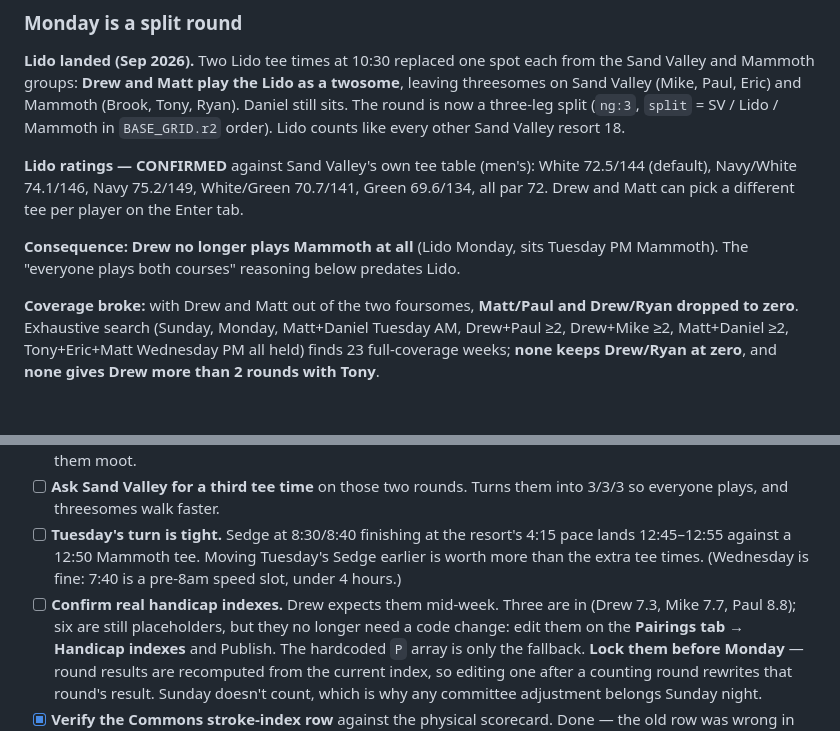
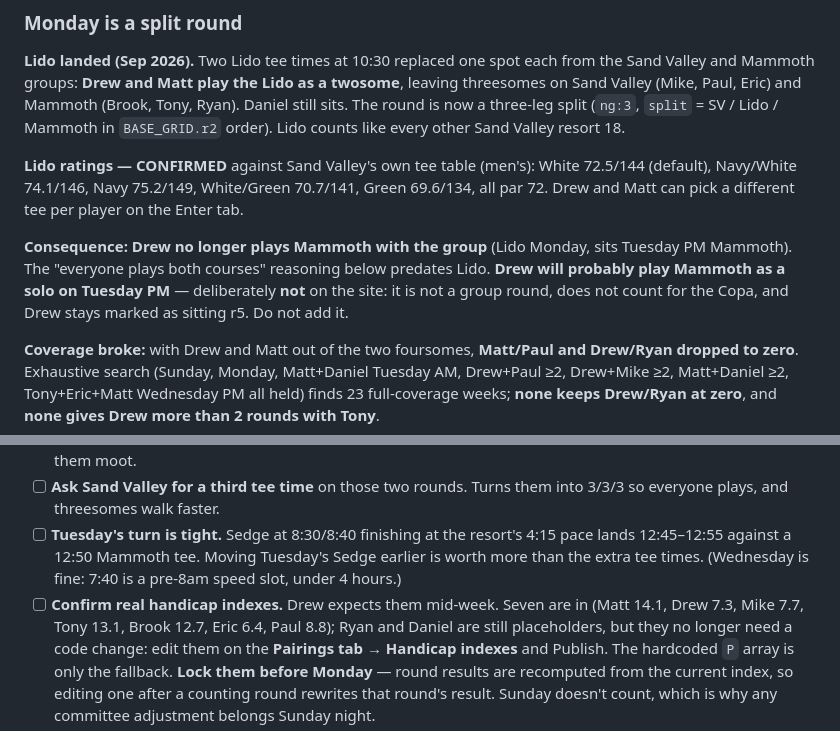
Before and after one commit to dvarano/sandvalleyvatoz, a Markdown page: CLAUDE.md, 2 parts joined by grey strips. Drawn GitHub-style; blank space fills up the shorter version.

Commit message:
Notes: Drew's likely Tuesday PM solo at Mammoth (off-site); index status
Co-Authored-By: Claude Opus 5.5 <noreply@anthropic.com>
Claude-Session: https://claude.ai/code/session_01AVQNhmWS8ypGBjhkSWmvot

```diff
--- a/CLAUDE.md
+++ b/CLAUDE.md
@@ -290,8 +290,10 @@ like every other Sand Valley resort 18.
 (default), Navy/White 74.1/146, Navy 75.2/149, White/Green 70.7/141, Green 69.6/134, all par 72.
 Drew and Matt can pick a different tee per player on the Enter tab.
 
-**Consequence: Drew no longer plays Mammoth at all** (Lido Monday, sits Tuesday PM Mammoth). The
-"everyone plays both courses" reasoning below predates Lido.
+**Consequence: Drew no longer plays Mammoth with the group** (Lido Monday, sits Tuesday PM
+Mammoth). The "everyone plays both courses" reasoning below predates Lido. **Drew will probably
+play Mammoth as a solo on Tuesday PM** — deliberately **not** on the site: it is not a group round,
+does not count for the Copa, and Drew stays marked as sitting r5. Do not add it.
 
 **Coverage broke:** with Drew and Matt out of the two foursomes, **Matt/Paul and Drew/Ryan dropped
 to zero**. Exhaustive search (Sunday, Monday, Matt+Daniel Tuesday AM, Drew+Paul ≥2, Drew+Mike ≥2,
@@ -456,8 +458,8 @@ without a page error.
 - [ ] **Tuesday's turn is tight.** Sedge at 8:30/8:40 finishing at the resort's 4:15 pace lands
       12:45–12:55 against a 12:50 Mammoth tee. Moving Tuesday's Sedge earlier is worth more than
       the extra tee times. (Wednesday is fine: 7:40 is a pre-8am speed slot, under 4 hours.)
-- [ ] **Confirm real handicap indexes.** Drew expects them mid-week. Three are in (Drew 7.3,
-      Mike 7.7, Paul 8.8); six are still placeholders, but they no longer
+- [ ] **Confirm real handicap indexes.** Drew expects them mid-week. Seven are in (Matt 14.1, Drew 7.3,
+      Mike 7.7, Tony 13.1, Brook 12.7, Eric 6.4, Paul 8.8); Ryan and Daniel are still placeholders, but they no longer
       need a code change: edit them on the **Pairings tab → Handicap indexes** and Publish.
       The hardcoded `P` array is only the fallback. **Lock them before Monday** — round results
       are recomputed from the current index, so editing one after a counting round rewrites
```
